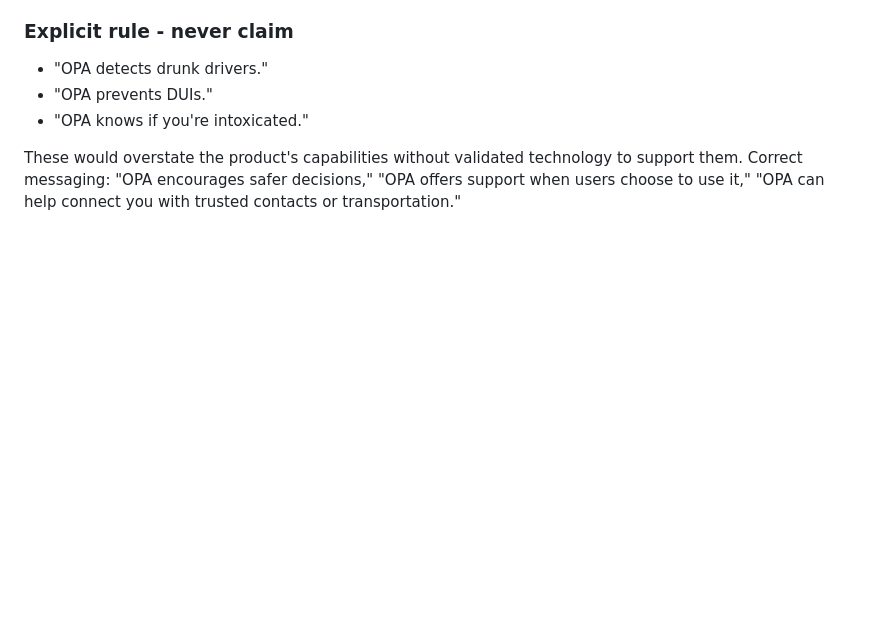
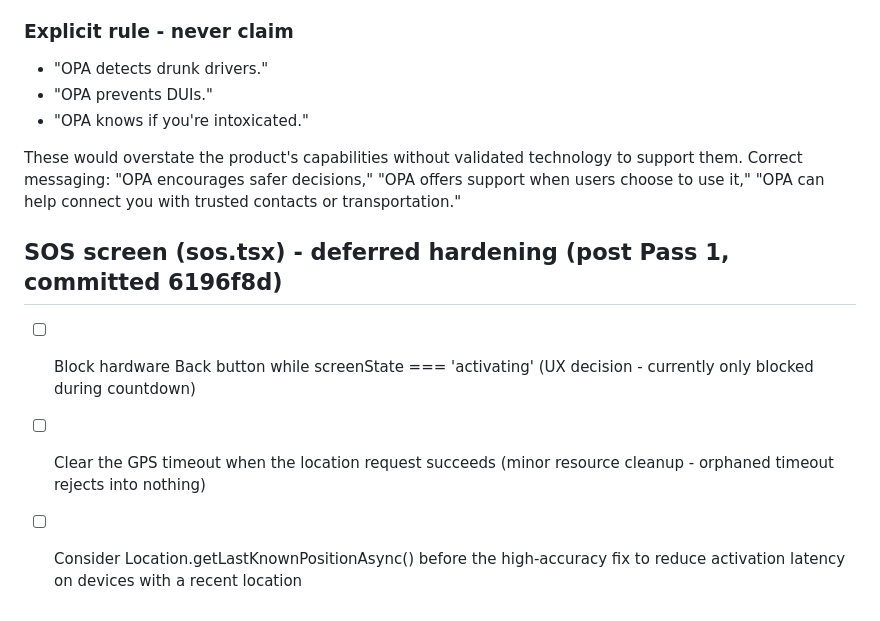
Before and after one commit to Wesley055/opa-security-awareness-app, a Markdown page: docs/TODO.md, the part around the change. Rendered like a GitHub page; blank space fills up the shorter version.

Commit message:
Docs: mark Sprint 9 Pass 1 error paths done (device-tested); log deferred SOS hardening

```diff
--- a/docs/TODO.md
+++ b/docs/TODO.md
@@ -272,3 +272,8 @@ These would overstate the product's capabilities without validated
 technology to support them. Correct messaging: "OPA encourages safer
 decisions," "OPA offers support when users choose to use it," "OPA
 can help connect you with trusted contacts or transportation."
+
+## SOS screen (sos.tsx) - deferred hardening (post Pass 1, committed 6196f8d)
+- [ ] Block hardware Back button while screenState === 'activating' (UX decision - currently only blocked during countdown)
+- [ ] Clear the GPS timeout when the location request succeeds (minor resource cleanup - orphaned timeout rejects into nothing)
+- [ ] Consider Location.getLastKnownPositionAsync() before the high-accuracy fix to reduce activation latency on devices with a recent location
```
Also changed, not shown: docs/SPRINT_ROADMAP.md (+4 -2 lines).
